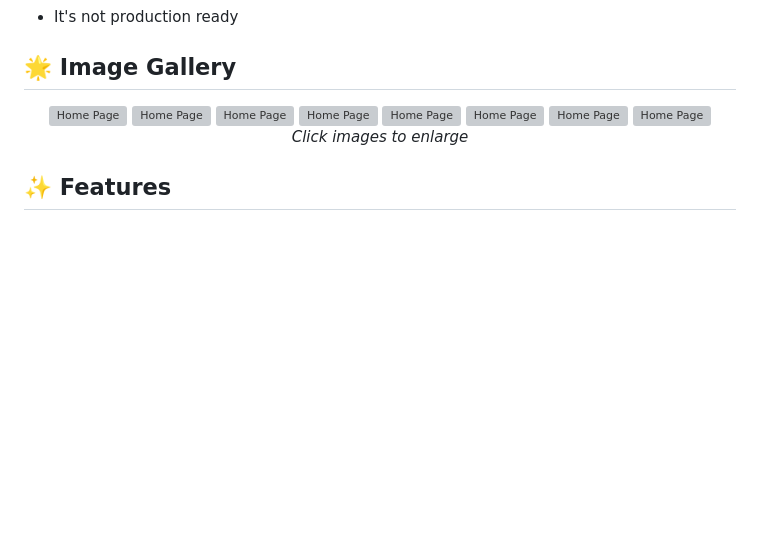
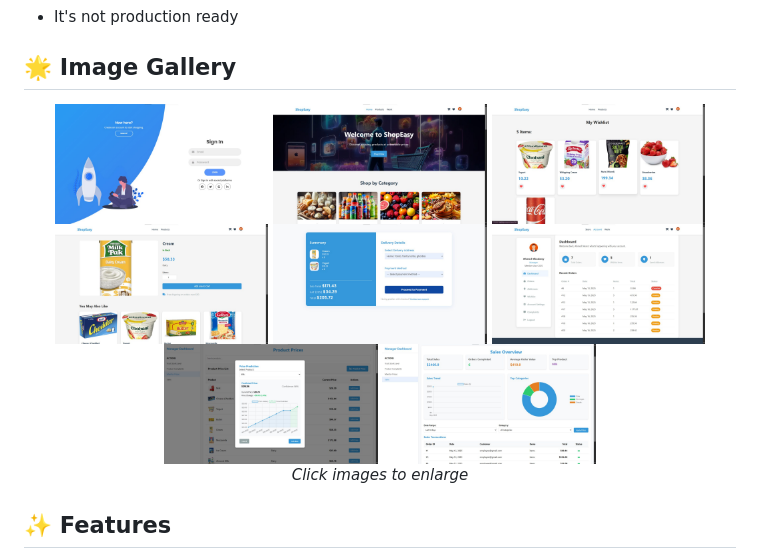
Before and after one commit to Hazem-Ahmed-Salem/Market-Website, a Markdown page: README.md, the part around the change. Rendered like a GitHub page; blank space fills up the shorter version; grey boxes are pictures that could not be loaded.

Commit message:
added scrrenshot to README.md

```diff
--- a/README.md
+++ b/README.md
@@ -5,14 +5,14 @@
 ## 🌟 Image Gallery
 <div align="center">
   <div style="display: flex; flex-wrap: wrap; justify-content: center; gap: 10px;">
-    <img src="./preview/1.jpg" width="30%" alt="Home Page">
-    <img src="./preview/2.jpg" width="30%" alt="Home Page">
-    <img src="./preview/3.jpg" width="30%" alt="Home Page">
-    <img src="./preview/4.jpg" width="30%" alt="Home Page">
-    <img src="./preview/5.jpg" width="30%" alt="Home Page">
-    <img src="./preview/6.jpg" width="30%" alt="Home Page">
-    <img src="./preview/7.jpg" width="30%" alt="Home Page">
-    <img src="./preview/8.jpg" width="30%" alt="Home Page">
+    <img src="https://github.com/Hazem-Ahmed-Salem/Market-Website/blob/master/Preview/1.jpg" width="30%" alt="Home Page">
+    <img src="https://github.com/Hazem-Ahmed-Salem/Market-Website/blob/master/Preview/2.jpg" width="30%" alt="Home Page">
+    <img src="https://github.com/Hazem-Ahmed-Salem/Market-Website/blob/master/Preview/3.jpg" width="30%" alt="Home Page">
+    <img src="https://github.com/Hazem-Ahmed-Salem/Market-Website/blob/master/Preview/4.jpg" width="30%" alt="Home Page">
+    <img src="https://github.com/Hazem-Ahmed-Salem/Market-Website/blob/master/Preview/5.jpg" width="30%" alt="Home Page">
+    <img src="https://github.com/Hazem-Ahmed-Salem/Market-Website/blob/master/Preview/6.jpg" width="30%" alt="Home Page">
+    <img src="https://github.com/Hazem-Ahmed-Salem/Market-Website/blob/master/Preview/7.jpg" width="30%" alt="Home Page">
+    <img src="https://github.com/Hazem-Ahmed-Salem/Market-Website/blob/master/Preview/8.jpg" width="30%" alt="Home Page">
 
   </div>
   <em>Click images to enlarge</em>
```
